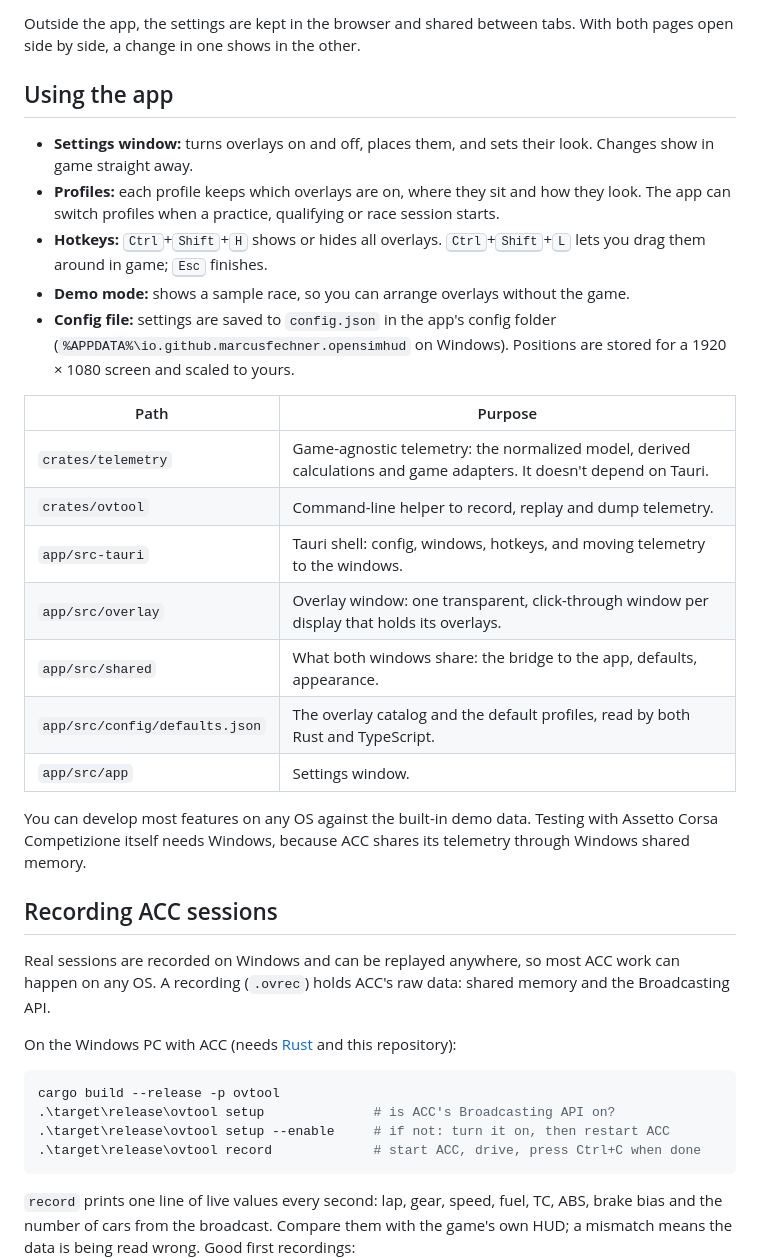
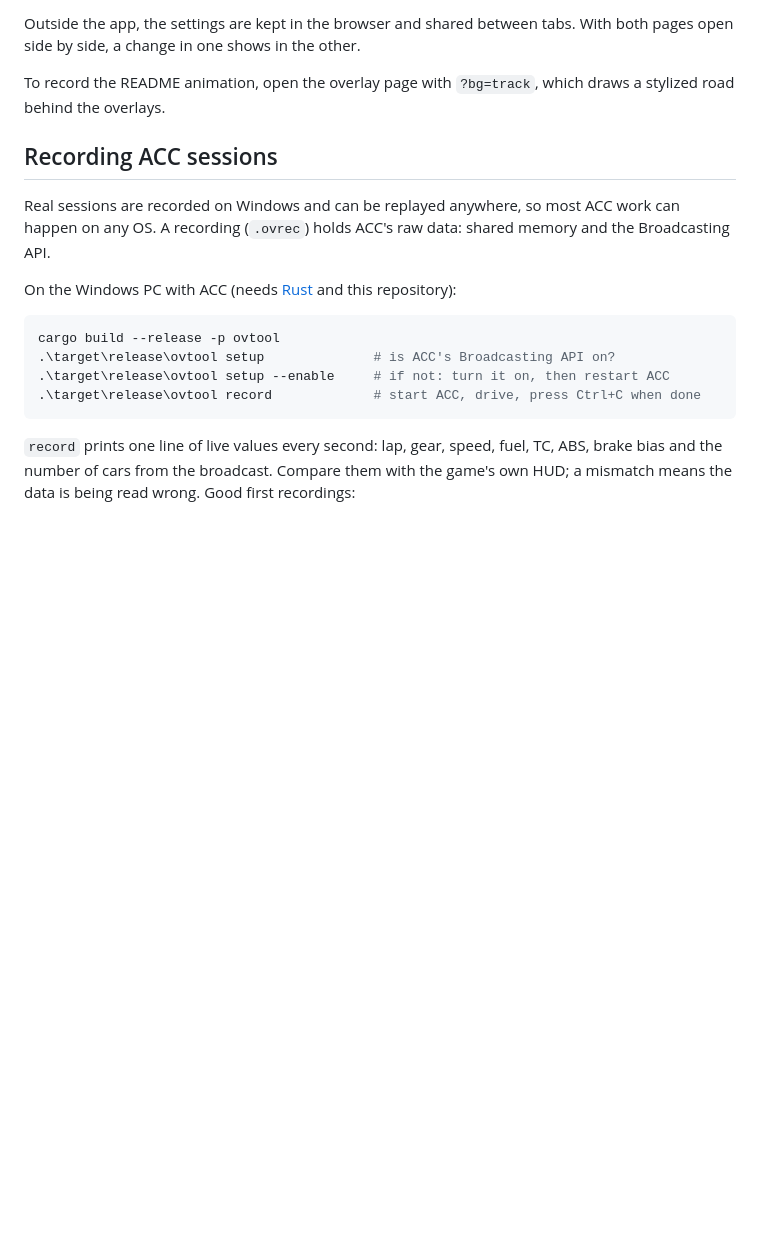
Before and after one commit to marcusfechner/opensimhud, a Markdown page: README.md, the part around one of its changes. GitHub-like rendering; blank space fills up the shorter version.

```diff
--- a/README.md
+++ b/README.md
@@ -20,25 +104,7 @@ To work in a normal browser, run `npm run demo:frames` once to record a minute o
 
 Outside the app, the settings are kept in the browser and shared between tabs. With both pages open side by side, a change in one shows in the other.
 
-## Using the app
-
-- **Settings window:** turns overlays on and off, places them, and sets their look. Changes show in game straight away.
-- **Profiles:** each profile keeps which overlays are on, where they sit and how they look. The app can switch profiles when a practice, qualifying or race session starts.
-- **Hotkeys:** <kbd>Ctrl</kbd>+<kbd>Shift</kbd>+<kbd>H</kbd> shows or hides all overlays. <kbd>Ctrl</kbd>+<kbd>Shift</kbd>+<kbd>L</kbd> lets you drag them around in game; <kbd>Esc</kbd> finishes.
-- **Demo mode:** shows a sample race, so you can arrange overlays without the game.
-- **Config file:** settings are saved to `config.json` in the app's config folder (`%APPDATA%\io.github.marcusfechner.opensimhud` on Windows). Positions are stored for a 1920 × 1080 screen and scaled to yours.
-
-| Path | Purpose |
-|---|---|
-| `crates/telemetry` | Game-agnostic telemetry: the normalized model, derived calculations and game adapters. It doesn't depend on Tauri. |
-| `crates/ovtool` | Command-line helper to record, replay and dump telemetry. |
-| `app/src-tauri` | Tauri shell: config, windows, hotkeys, and moving telemetry to the windows. |
-| `app/src/overlay` | Overlay window: one transparent, click-through window per display that holds its overlays. |
-| `app/src/shared` | What both windows share: the bridge to the app, defaults, appearance. |
-| `app/src/config/defaults.json` | The overlay catalog and the default profiles, read by both Rust and TypeScript. |
-| `app/src/app` | Settings window. |
-
-You can develop most features on any OS against the built-in demo data. Testing with Assetto Corsa Competizione itself needs Windows, because ACC shares its telemetry through Windows shared memory.
+To record the README animation, open the overlay page with `?bg=track`, which draws a stylized road behind the overlays.
 
 ## Recording ACC sessions
 
```
Also changed, not shown: other parts of README.md (+87 -3 lines), docs/media/settings.png (added), 4 other files.
